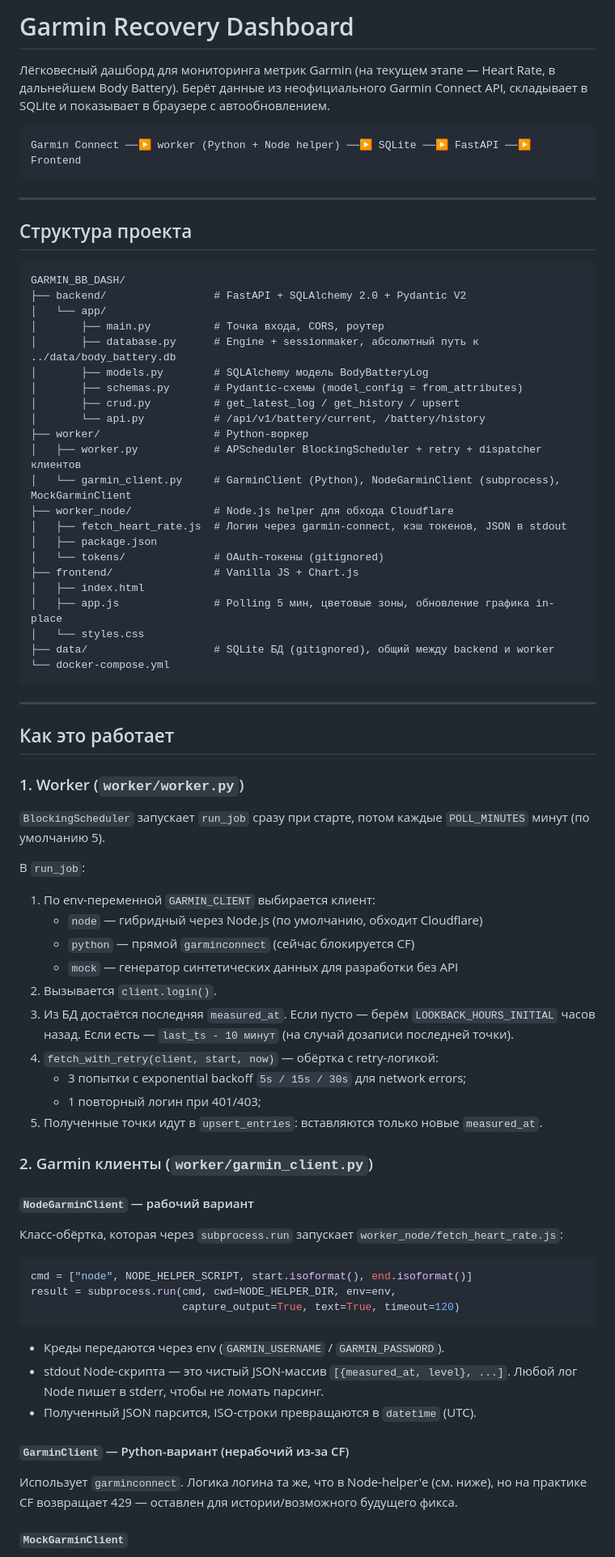
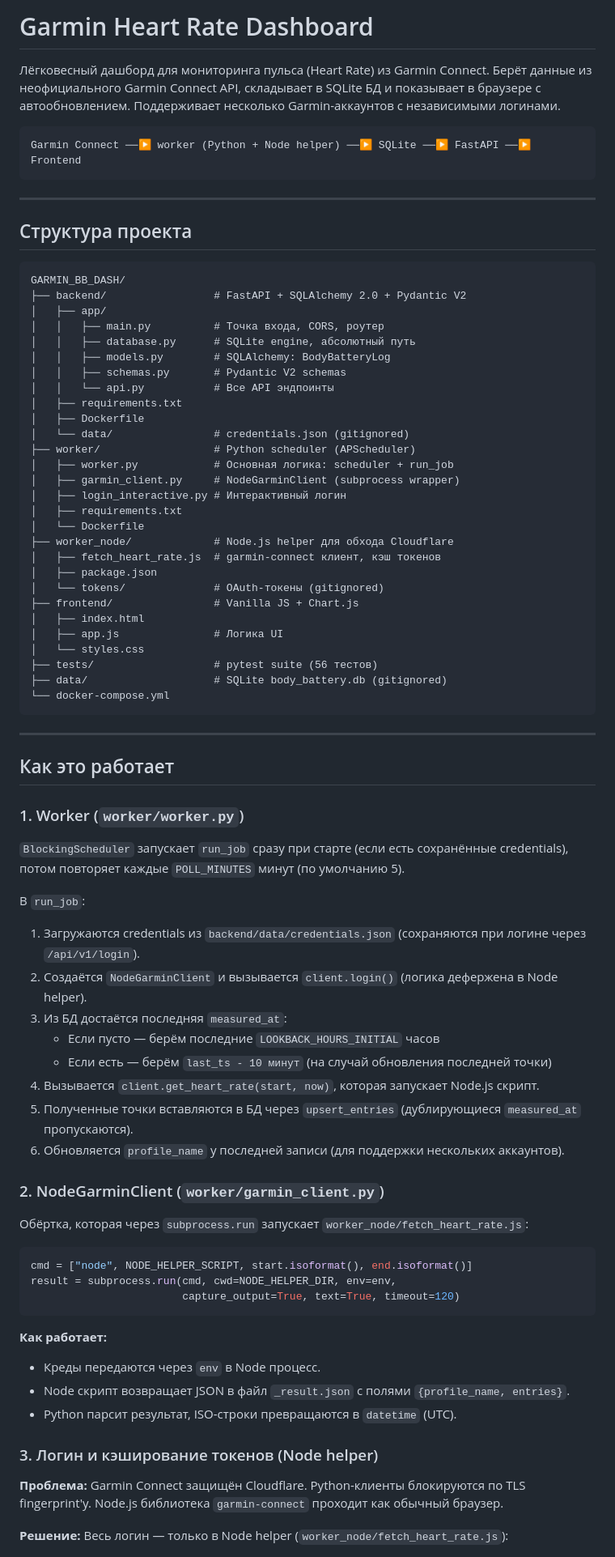
Before and after one commit to 0NIK5/GARMIN_BB_DASH, a Markdown page: README.md, the part around one of its changes. Shown at 81% size. Rendered like a GitHub page.

````diff
--- a/README.md
+++ b/README.md
@@ -1,6 +1,6 @@
-# Garmin Recovery Dashboard
+# Garmin Heart Rate Dashboard
 
-Лёгковесный дашборд для мониторинга метрик Garmin (на текущем этапе — Heart Rate, в дальнейшем Body Battery). Берёт данные из неофициального Garmin Connect API, складывает в SQLite и показывает в браузере с автообновлением.
+Лёгковесный дашборд для мониторинга пульса (Heart Rate) из Garmin Connect. Берёт данные из неофициального Garmin Connect API, складывает в SQLite БД и показывает в браузере с автообновлением. Поддерживает несколько Garmin-аккаунтов с независимыми логинами.
 
 ```
 Garmin Connect ──▶ worker (Python + Node helper) ──▶ SQLite ──▶ FastAPI ──▶ Frontend
@@ -13,25 +13,31 @@ Garmin Connect ──▶ worker (Python + Node helper) ──▶ SQLite ──
 ```
 GARMIN_BB_DASH/
 ├── backend/                 # FastAPI + SQLAlchemy 2.0 + Pydantic V2
-│   └── app/
-│       ├── main.py          # Точка входа, CORS, роутер
-│       ├── database.py      # Engine + sessionmaker, абсолютный путь к ../data/body_battery.db
-│       ├── models.py        # SQLAlchemy модель BodyBatteryLog
-│       ├── schemas.py       # Pydantic-схемы (model_config = from_attributes)
-│       ├── crud.py          # get_latest_log / get_history / upsert
-│       └── api.py           # /api/v1/battery/current, /battery/history
-├── worker/                  # Python-воркер
-│   ├── worker.py            # APScheduler BlockingScheduler + retry + dispatcher клиентов
-│   └── garmin_client.py     # GarminClient (Python), NodeGarminClient (subprocess), MockGarminClient
+│   ├── app/
+│   │   ├── main.py          # Точка входа, CORS, роутер
+│   │   ├── database.py      # SQLite engine, абсолютный путь
+│   │   ├── models.py        # SQLAlchemy: BodyBatteryLog
+│   │   ├── schemas.py       # Pydantic V2 schemas
+│   │   └── api.py           # Все API эндпоинты
+│   ├── requirements.txt
+│   ├── Dockerfile
+│   └── data/                # credentials.json (gitignored)
+├── worker/                  # Python scheduler (APScheduler)
+│   ├── worker.py            # Основная логика: scheduler + run_job
+│   ├── garmin_client.py     # NodeGarminClient (subprocess wrapper)
+│   ├── login_interactive.py # Интерактивный логин
+│   ├── requirements.txt
+│   └── Dockerfile
 ├── worker_node/             # Node.js helper для обхода Cloudflare
-│   ├── fetch_heart_rate.js  # Логин через garmin-connect, кэш токенов, JSON в stdout
+│   ├── fetch_heart_rate.js  # garmin-connect клиент, кэш токенов
 │   ├── package.json
 │   └── tokens/              # OAuth-токены (gitignored)
 ├── frontend/                # Vanilla JS + Chart.js
 │   ├── index.html
-│   ├── app.js               # Polling 5 мин, цветовые зоны, обновление графика in-place
+│   ├── app.js               # Логика UI
 │   └── styles.css
-├── data/                    # SQLite БД (gitignored), общий между backend и worker
+├── tests/                   # pytest suite (56 тестов)
+├── data/                    # SQLite body_battery.db (gitignored)
 └── docker-compose.yml
 ```
 
@@ -41,25 +47,21 @@ GARMIN_BB_DASH/
 
 ### 1. Worker (`worker/worker.py`)
 
-`BlockingScheduler` запускает `run_job` сразу при старте, потом каждые `POLL_MINUTES` минут (по умолчанию 5).
+`BlockingScheduler` запускает `run_job` сразу при старте (если есть сохранённые credentials), потом повторяет каждые `POLL_MINUTES` минут (по умолчанию 5).
 
 В `run_job`:
-1. По env-переменной `GARMIN_CLIENT` выбирается клиент:
-   - `node` — гибридный через Node.js (по умолчанию, обходит Cloudflare)
-   - `python` — прямой `garminconnect` (сейчас блокируется CF)
-   - `mock` — генератор синтетических данных для разработки без API
-2. Вызывается `client.login()`.
-3. Из БД достаётся последняя `measured_at`. Если пусто — берём `LOOKBACK_HOURS_INITIAL` часов назад. Если есть — `last_ts - 10 минут` (на случай дозаписи последней точки).
-4. `fetch_with_retry(client, start, now)` — обёртка с retry-логикой:
-   - 3 попытки с exponential backoff `5s / 15s / 30s` для network errors;
-   - 1 повторный логин при 401/403;
-5. Полученные точки идут в `upsert_entries`: вставляются только новые `measured_at`.
+1. Загружаются credentials из `backend/data/credentials.json` (сохраняются при логине через `/api/v1/login`).
+2. Создаётся `NodeGarminClient` и вызывается `client.login()` (логика дефержена в Node helper).
+3. Из БД достаётся последняя `measured_at`:
+   - Если пусто — берём последние `LOOKBACK_HOURS_INITIAL` часов
+   - Если есть — берём `last_ts - 10 минут` (на случай обновления последней точки)
+4. Вызывается `client.get_heart_rate(start, now)`, которая запускает Node.js скрипт.
+5. Полученные точки вставляются в БД через `upsert_entries` (дублирующиеся `measured_at` пропускаются).
+6. Обновляется `profile_name` у последней записи (для поддержки нескольких аккаунтов).
 
-### 2. Garmin клиенты (`worker/garmin_client.py`)
+### 2. NodeGarminClient (`worker/garmin_client.py`)
 
-#### `NodeGarminClient` — рабочий вариант
-
-Класс-обёртка, которая через `subprocess.run` запускает `worker_node/fetch_heart_rate.js`:
+Обёртка, которая через `subprocess.run` запускает `worker_node/fetch_heart_rate.js`:
 
 ```python
 cmd = ["node", NODE_HELPER_SCRIPT, start.isoformat(), end.isoformat()]
@@ -67,13 +69,14 @@ result = subprocess.run(cmd, cwd=NODE_HELPER_DIR, env=env,
                         capture_output=True, text=True, timeout=120)
 ```
 
-- Креды передаются через env (`GARMIN_USERNAME` / `GARMIN_PASSWORD`).
-- stdout Node-скрипта — это чистый JSON-массив `[{measured_at, level}, ...]`. Любой лог Node пишет в stderr, чтобы не ломать парсинг.
-- Полученный JSON парсится, ISO-строки превращаются в `datetime` (UTC).
+**Как работает:**
+- Креды передаются через `env` в Node процесс.
+- Node скрипт возвращает JSON в файл `_result.json` с полями `{profile_name, entries}`.
+- Python парсит результат, ISO-строки превращаются в `datetime` (UTC).
 
-#### `GarminClient` — Python-вариант (нерабочий из-за CF)
+### 3. Логин и кэширование токенов (Node helper)
 
-Использует `garminconnect`. Логика логина та же, что в Node-helper'е (см. ниже), но на практике CF возвращает 429 — оставлен для истории/возможного будущего фикса.
+**Проблема:** Garmin Connect защищён Cloudflare. Python-клиенты блокируются по TLS fingerprint'у. Node.js библиотека `garmin-connect` проходит как обычный браузер.
 
-#### `MockGarminClient`
+**Решение:** Весь логин — только в Node helper (`worker_node/fetch_heart_rate.js`):
 
````
Also changed, not shown: other parts of README.md (+158 -119 lines).
